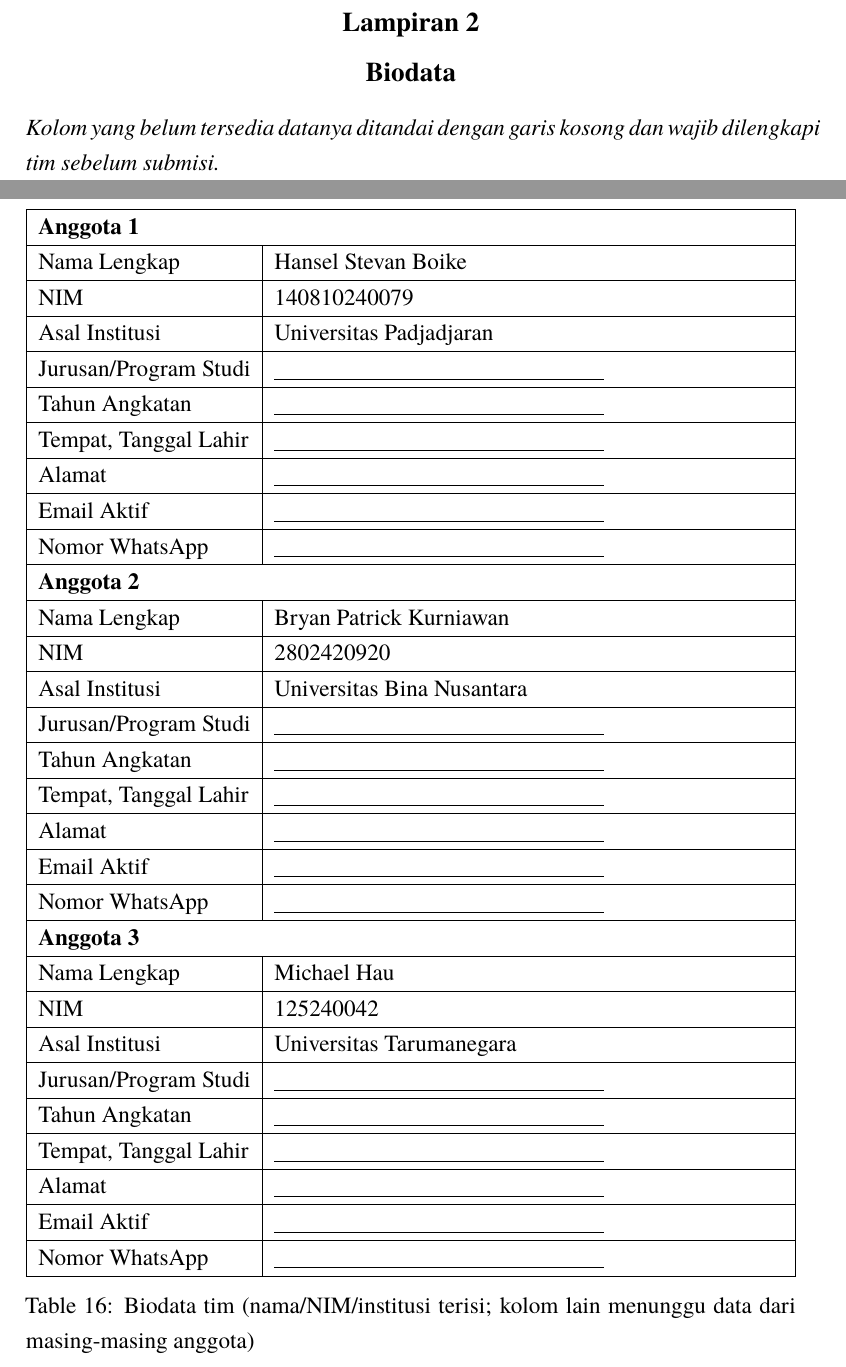
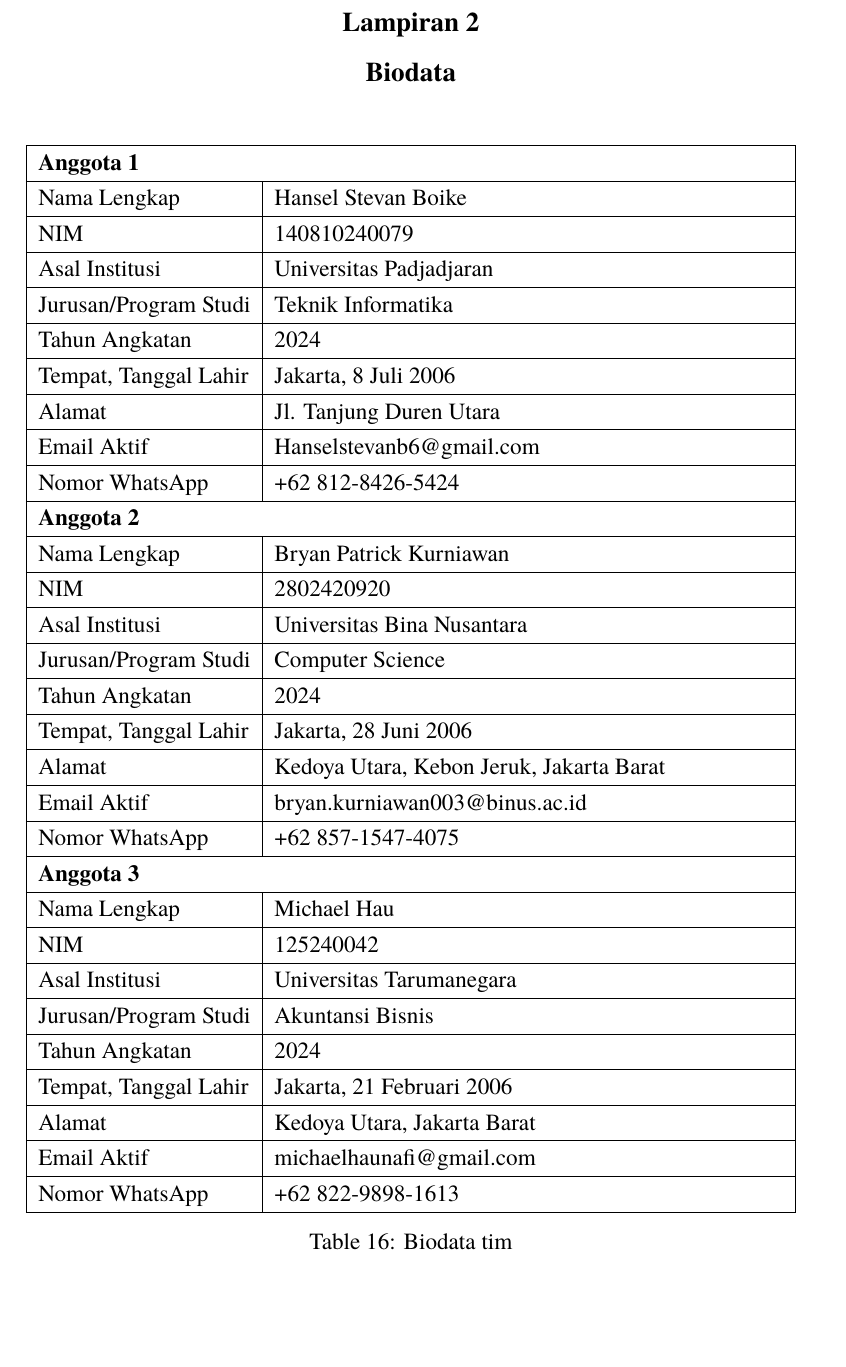
Before and after one commit to hans3I/bpc, a LaTeX document (proposal/main.tex, which reads proposal/sections/lampiran-2-biodata.tex): two parts of pages 25 and 26 of 26 before the commit and part of page 25 of 25 after it, the two joined at a grey line, cut so that both start at the same text, the shorter picture padded with empty space. Compiled offline with XeLaTeX; a missing font is replaced by an installed copy or a similar font.

Commit message:
Finalize submission: fill cover logo + biodata, fix stale docs
- Swap placeholder cover logo for official IFest 2026 logo
  (proposal/assets/logo-ifest2026.png)
- Fill Lampiran 2 biodata for all three members (jurusan, angkatan,
  birthdate, address, email, WhatsApp) from the DOCX edition
- Rename/rebuild DOCX edition (Alurin_BPC_IFest_2026.docx), fix a
  birthdate typo (8 Juli 2026 -> 2006) for Hansel Boike
- Recompile main.pdf: 25 pages total, Bab 1->Kesimpulan still 14
  pages (within the 15-page cap)
- Correct stale facts in CLAUDE.md (page count, bib entry count,
  macro line numbers, current-state TODOs, DOCX file now documented)

```diff
--- a/proposal/sections/lampiran-2-biodata.tex
+++ b/proposal/sections/lampiran-2-biodata.tex
@@ -1,7 +1,5 @@
 \section*{Lampiran 2\\Biodata}
 \addcontentsline{toc}{section}{Lampiran 2. Biodata}
-
-\textit{Kolom yang belum tersedia datanya ditandai dengan garis kosong dan wajib dilengkapi tim sebelum submisi.}
 
 \begin{table}[H]
 \begin{tabularx}{\textwidth}{|l|X|}
@@ -14,17 +12,17 @@
 \hline
 Asal Institusi & Universitas Padjadjaran \\
 \hline
-Jurusan/Program Studi & \underline{\hspace{6cm}} \\
+Jurusan/Program Studi & Teknik Informatika \\
 \hline
-Tahun Angkatan & \underline{\hspace{6cm}} \\
+Tahun Angkatan & 2024 \\
 \hline
-Tempat, Tanggal Lahir & \underline{\hspace{6cm}} \\
+Tempat, Tanggal Lahir & Jakarta, 8 Juli 2006 \\
 \hline
-Alamat & \underline{\hspace{6cm}} \\
+Alamat & Jl. Tanjung Duren Utara \\
 \hline
-Email Aktif & \underline{\hspace{6cm}} \\
+Email Aktif & Hanselstevanb6@gmail.com \\
 \hline
-Nomor WhatsApp & \underline{\hspace{6cm}} \\
+Nomor WhatsApp & +62 812-8426-5424 \\
 \hline
 \multicolumn{2}{|l|}{\textbf{Anggota 2}} \\
 \hline
@@ -34,17 +32,17 @@
 \hline
 Asal Institusi & Universitas Bina Nusantara \\
 \hline
-Jurusan/Program Studi & \underline{\hspace{6cm}} \\
+Jurusan/Program Studi & Computer Science \\
 \hline
-Tahun Angkatan & \underline{\hspace{6cm}} \\
+Tahun Angkatan & 2024 \\
 \hline
-Tempat, Tanggal Lahir & \underline{\hspace{6cm}} \\
+Tempat, Tanggal Lahir & Jakarta, 28 Juni 2006 \\
 \hline
-Alamat & \underline{\hspace{6cm}} \\
+Alamat & Kedoya Utara, Kebon Jeruk, Jakarta Barat \\
 \hline
-Email Aktif & \underline{\hspace{6cm}} \\
+Email Aktif & bryan.kurniawan003@binus.ac.id \\
 \hline
-Nomor WhatsApp & \underline{\hspace{6cm}} \\
+Nomor WhatsApp & +62 857-1547-4075 \\
 \hline
 \multicolumn{2}{|l|}{\textbf{Anggota 3}} \\
 \hline
@@ -54,18 +52,18 @@
 \hline
 Asal Institusi & Universitas Tarumanegara \\
 \hline
-Jurusan/Program Studi & \underline{\hspace{6cm}} \\
+Jurusan/Program Studi & Akuntansi Bisnis \\
 \hline
-Tahun Angkatan & \underline{\hspace{6cm}} \\
+Tahun Angkatan & 2024 \\
 \hline
-Tempat, Tanggal Lahir & \underline{\hspace{6cm}} \\
+Tempat, Tanggal Lahir & Jakarta, 21 Februari 2006 \\
 \hline
-Alamat & \underline{\hspace{6cm}} \\
+Alamat & Kedoya Utara, Jakarta Barat \\
 \hline
-Email Aktif & \underline{\hspace{6cm}} \\
+Email Aktif & michaelhaunafi@gmail.com \\
 \hline
-Nomor WhatsApp & \underline{\hspace{6cm}} \\
+Nomor WhatsApp & +62 822-9898-1613 \\
 \hline
 \end{tabularx}
-\caption{Biodata tim (nama/NIM/institusi terisi; kolom lain menunggu data dari masing-masing anggota)}
+\caption{Biodata tim}
 \end{table}
```
Also changed, not shown: CLAUDE.md (+15 -9 lines), proposal/sections/00-cover.tex (+1 -9 lines), proposal/assets/logo-ifest2026.png (added), proposal/main.pdf, 2 other files.
